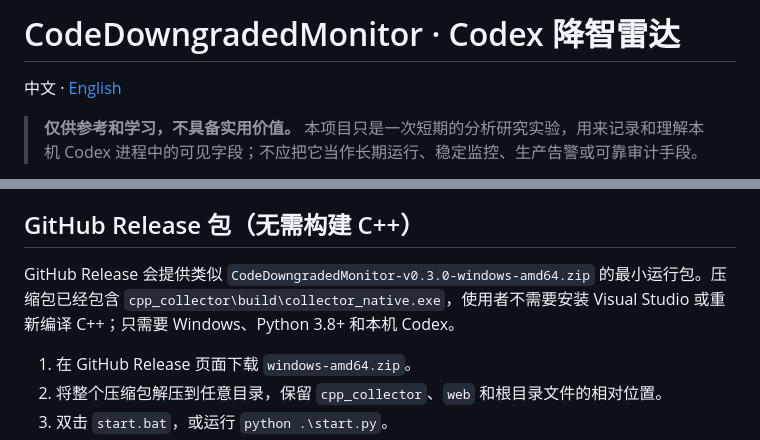
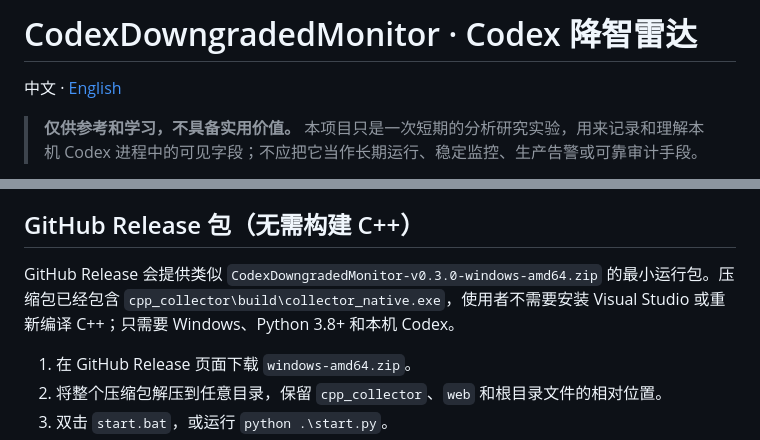
Before and after one commit to mmdnaihuangbao/CodexDowngradedMonitor, a Markdown page: README.md, 2 parts joined by grey strips. Rendered like a GitHub page.

Commit message:
docs: 补改 README 标题与示例包名的项目新名

```diff
--- a/README.md
+++ b/README.md
@@ -1,4 +1,4 @@
-# CodeDowngradedMonitor · Codex 降智雷达
+# CodexDowngradedMonitor · Codex 降智雷达
 
 中文 · [English](docs/README.en.md)
 
@@ -45,7 +45,7 @@
 
 ## GitHub Release 包（无需构建 C++）
 
-GitHub Release 会提供类似 `CodeDowngradedMonitor-v0.3.0-windows-amd64.zip` 的最小运行包。压缩包已经包含 `cpp_collector\build\collector_native.exe`，使用者不需要安装 Visual Studio 或重新编译 C++；只需要 Windows、Python 3.8+ 和本机 Codex。
+GitHub Release 会提供类似 `CodexDowngradedMonitor-v0.3.0-windows-amd64.zip` 的最小运行包。压缩包已经包含 `cpp_collector\build\collector_native.exe`，使用者不需要安装 Visual Studio 或重新编译 C++；只需要 Windows、Python 3.8+ 和本机 Codex。
 
 1. 在 GitHub Release 页面下载 `windows-amd64.zip`。
 2. 将整个压缩包解压到任意目录，保留 `cpp_collector`、`web` 和根目录文件的相对位置。
```
